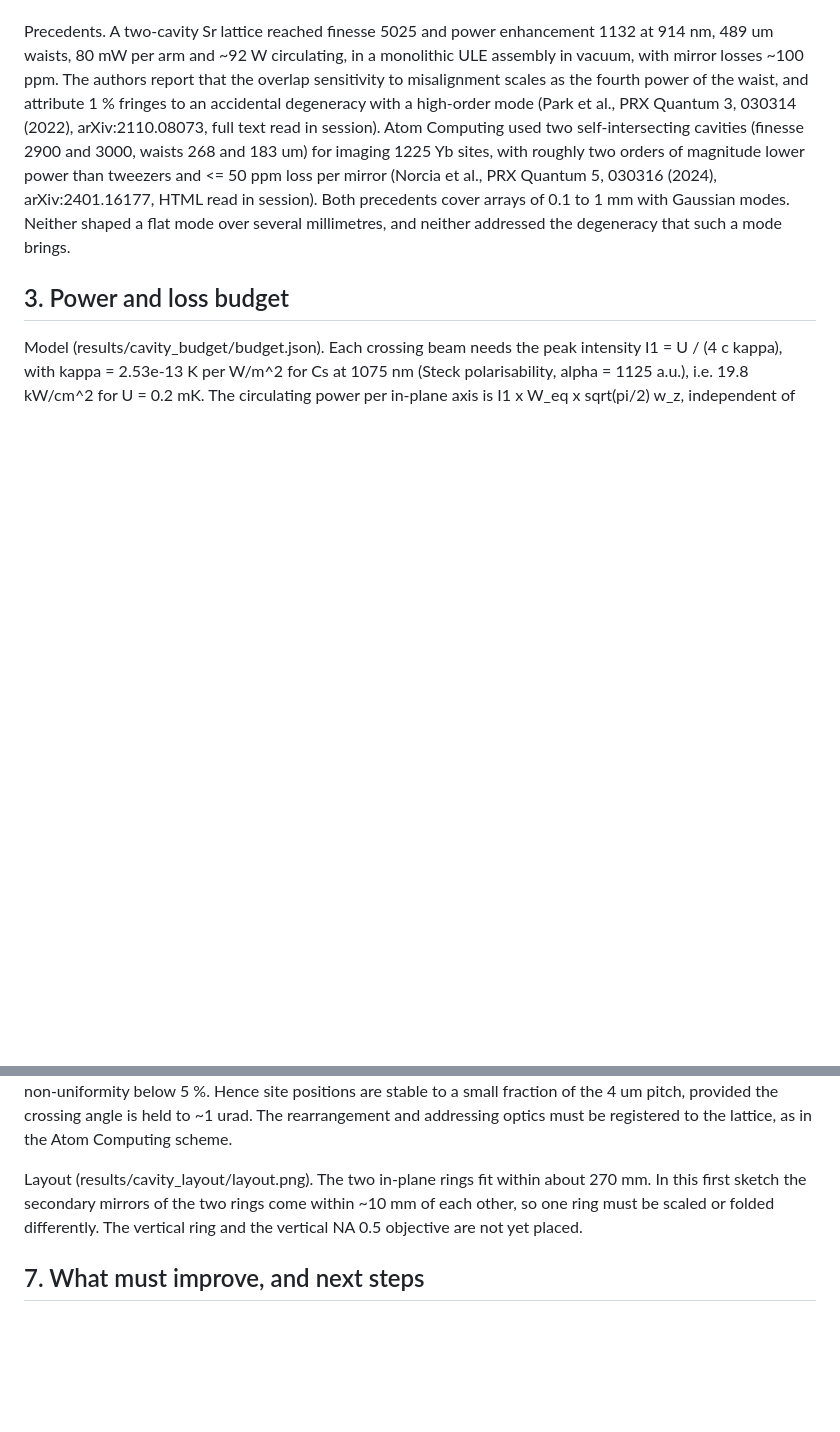
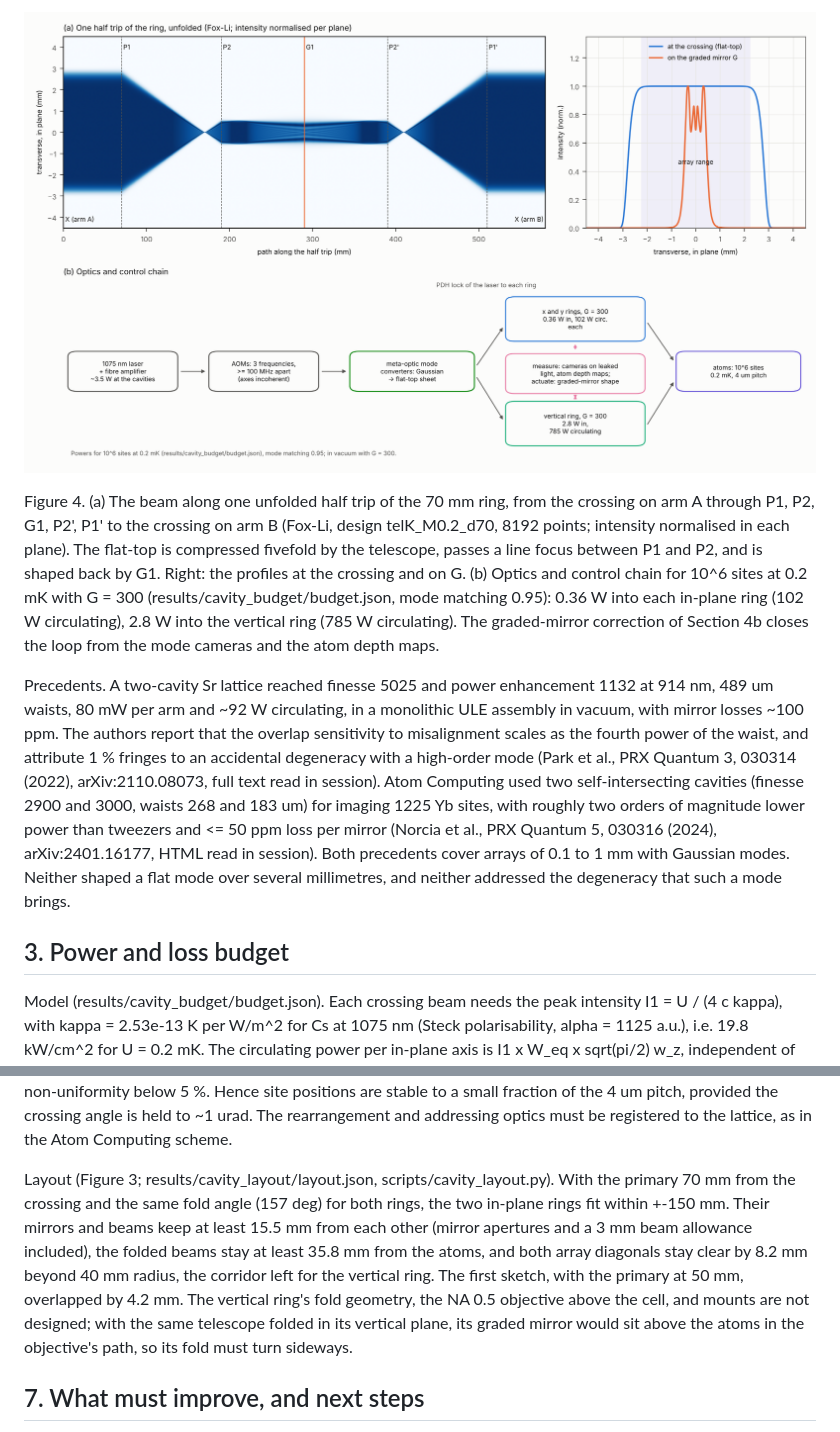
Before and after one commit to rscaqsatiitm/meta-optics-atom-trapping, a Markdown page: docs/cavity_concept.md, 2 parts joined by grey strips. GitHub-like rendering; pictures changed too: results/cavity_layout/sketch_ring.png (added); blank space fills up the shorter version.

```diff
--- a/docs/cavity_concept.md
+++ b/docs/cavity_concept.md
@@ -175,3 +199,13 @@ Meta-optics. (i) Input mode converters, Gaussian to flat-top sheet (a Gaussian i
+![Ring and control chain](../results/cavity_layout/sketch_ring.png)
+
+Figure 4. (a) The beam along one unfolded half trip of the 70 mm ring, from the crossing on arm A
+through P1, P2, G1, P2', P1' to the crossing on arm B (Fox-Li, design telK_M0.2_d70, 8192 points;
+intensity normalised in each plane). The flat-top is compressed fivefold by the telescope, passes a
+line focus between P1 and P2, and is shaped back by G1. Right: the profiles at the crossing and on G.
+(b) Optics and control chain for 10^6 sites at 0.2 mK with G = 300 (results/cavity_budget/budget.json,
+mode matching 0.95): 0.36 W into each in-plane ring (102 W circulating), 2.8 W into the vertical ring
+(785 W circulating). The graded-mirror correction of Section 4b closes the loop from the mode cameras
+and the atom depth maps.
 
 Precedents. A two-cavity Sr lattice reached finesse 5025 and power enhancement 1132 at 914 nm,
 489 um waists, 80 mW per arm and ~92 W circulating, in a monolithic ULE assembly in vacuum, with
@@ -552,10 +586,15 @@ for every telescope case with depth non-uniformity below 5 %. Hence site positio
 small fraction of the 4 um pitch, provided the crossing angle is held to ~1 urad. The rearrangement
 and addressing optics must be registered to the lattice, as in the Atom Computing scheme.
 
-Layout (results/cavity_layout/layout.png). The two in-plane rings fit within about 270 mm. In this
-first sketch the secondary mirrors of the two rings come within ~10 mm of each other, so one ring
-must be scaled or folded differently. The vertical ring and the vertical NA 0.5 objective are not
-yet placed.
+Layout (Figure 3; results/cavity_layout/layout.json, scripts/cavity_layout.py). With the primary
+70 mm from the crossing and the same fold angle (157 deg) for both rings, the two in-plane rings fit
+within +-150 mm. Their mirrors and beams keep at least 15.5 mm from each other (mirror apertures and
+a 3 mm beam allowance included), the folded beams stay at least 35.8 mm from the atoms, and both
+array diagonals stay clear by 8.2 mm beyond 40 mm radius, the corridor left for the vertical ring.
+The first sketch, with the primary at 50 mm, overlapped by 4.2 mm. The vertical ring's fold geometry,
+the NA 0.5 objective above the cell, and mounts are not designed; with the same telescope folded in
+its vertical plane, its graded mirror would sit above the atoms in the objective's path, so its fold
+must turn sideways.
 
 ## 7. What must improve, and next steps
 
```
Also changed, not shown: other parts of docs/cavity_concept.md (+44 -17 lines), results/cavity_layout/layout.png, results/cavity_layout/sketch_layout.png (added), 16 other files.
